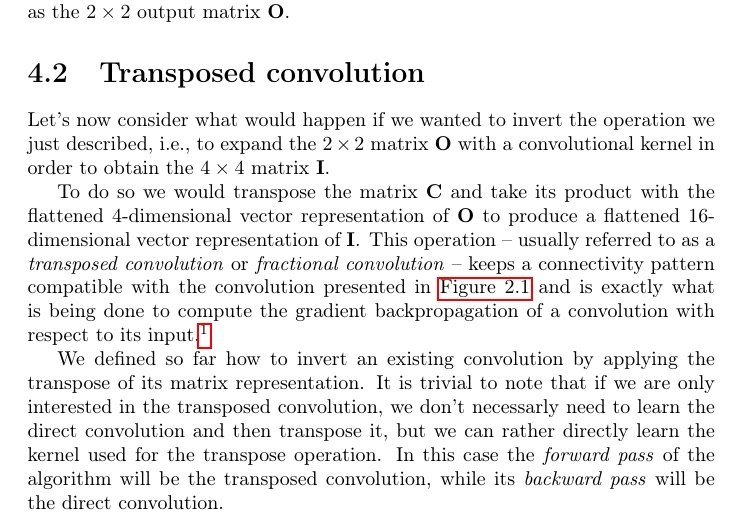
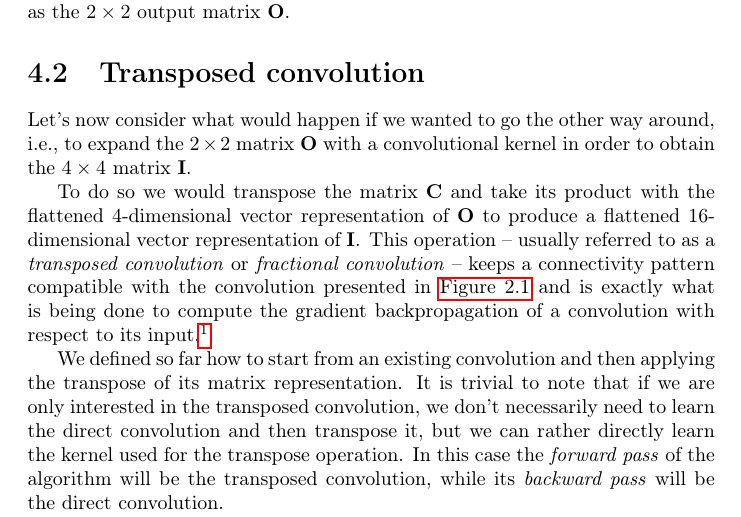
Before and after one commit to vdumoulin/conv_arithmetic, a LaTeX thesis (conv_arithmetic.tex): part of page 23 of 31, cut so that both start at the same text. Compiled offline with pdfLaTeX.

Commit message:
Remove the ambiguity of the invert term

```diff
--- a/conv_arithmetic.tex
+++ b/conv_arithmetic.tex
@@ -824,9 +824,9 @@ vector that is later reshaped as the $2 \times 2$ output matrix $\mathbf{O}$.
 
 \section{Transposed convolution}
 
-Let's now consider what would happen if we wanted to invert the operation we
-just described, i.e., to expand the $2 \times 2$ matrix $\mathbf{O}$ with a
-convolutional kernel in order to obtain the $4 \times 4$ matrix $\mathbf{I}$.
+Let's now consider what would happen if we wanted to go the other way around,
+i.e., to expand the $2 \times 2$ matrix $\mathbf{O}$ with a convolutional
+kernel in order to obtain the $4 \times 4$ matrix $\mathbf{I}$.
 
 To do so we would transpose the matrix $\mathbf{C}$ and take its product with
 the flattened 4-dimensional vector representation of $\mathbf{O}$ to produce a
@@ -839,9 +839,9 @@ its input.\footnote{The transposed convolution operation can be thought of as
 the gradient of {\em some\/} convolution with respect to its input, which is in
 practice how transposed convolutions are usually implemented.}
 
-We defined so far how to invert an existing convolution by applying the
-transpose of its matrix representation. It is trivial to note that if we are
-only interested in the transposed convolution, we don't necessarly need to
+We defined so far how to start from an existing convolution and then applying
+the transpose of its matrix representation. It is trivial to note that if we
+are only interested in the transposed convolution, we don't necessarily need to
 learn the direct convolution and then transpose it, but we can rather directly
 learn the kernel used for the transpose operation. In this case the
 {\em forward pass\/} of the algorithm will be the transposed convolution, while
```
